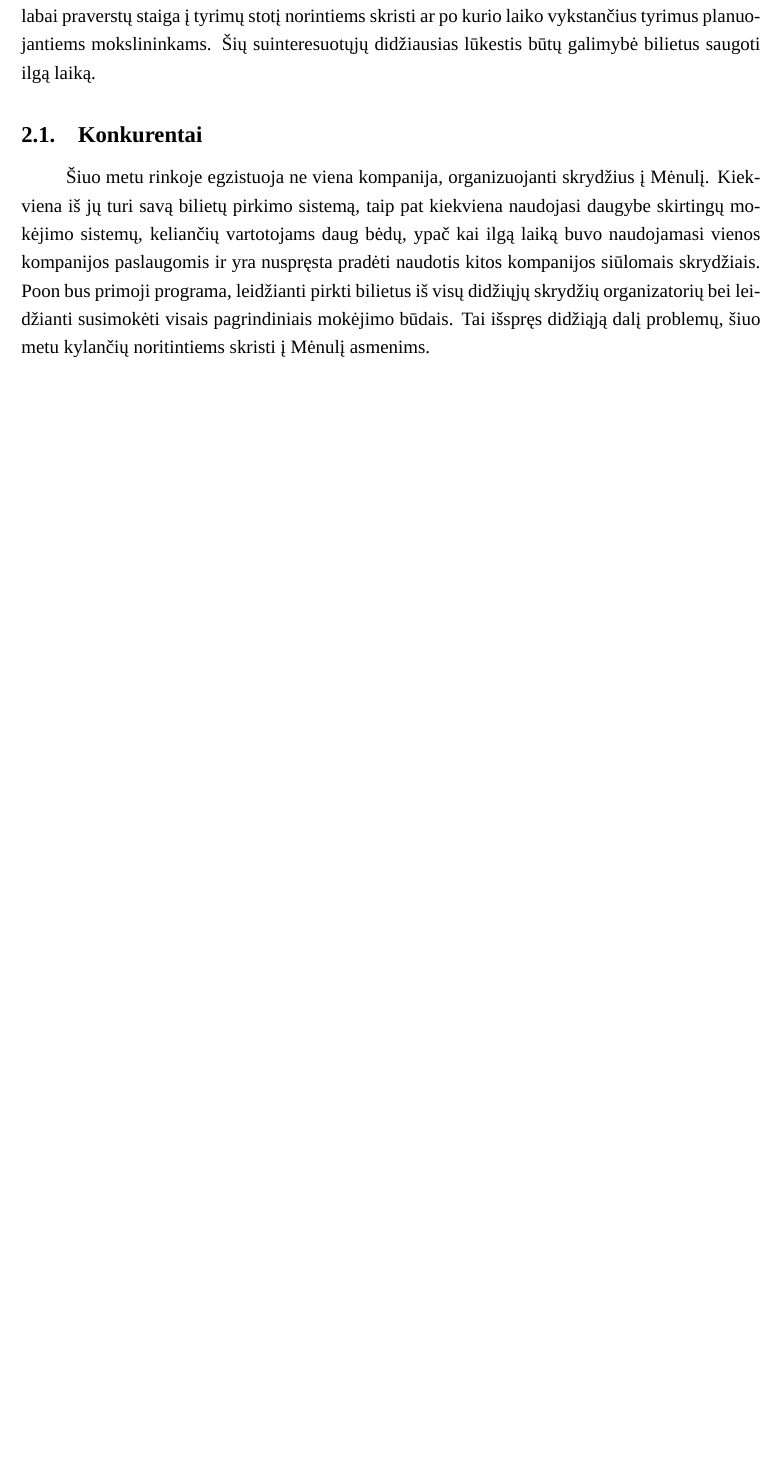
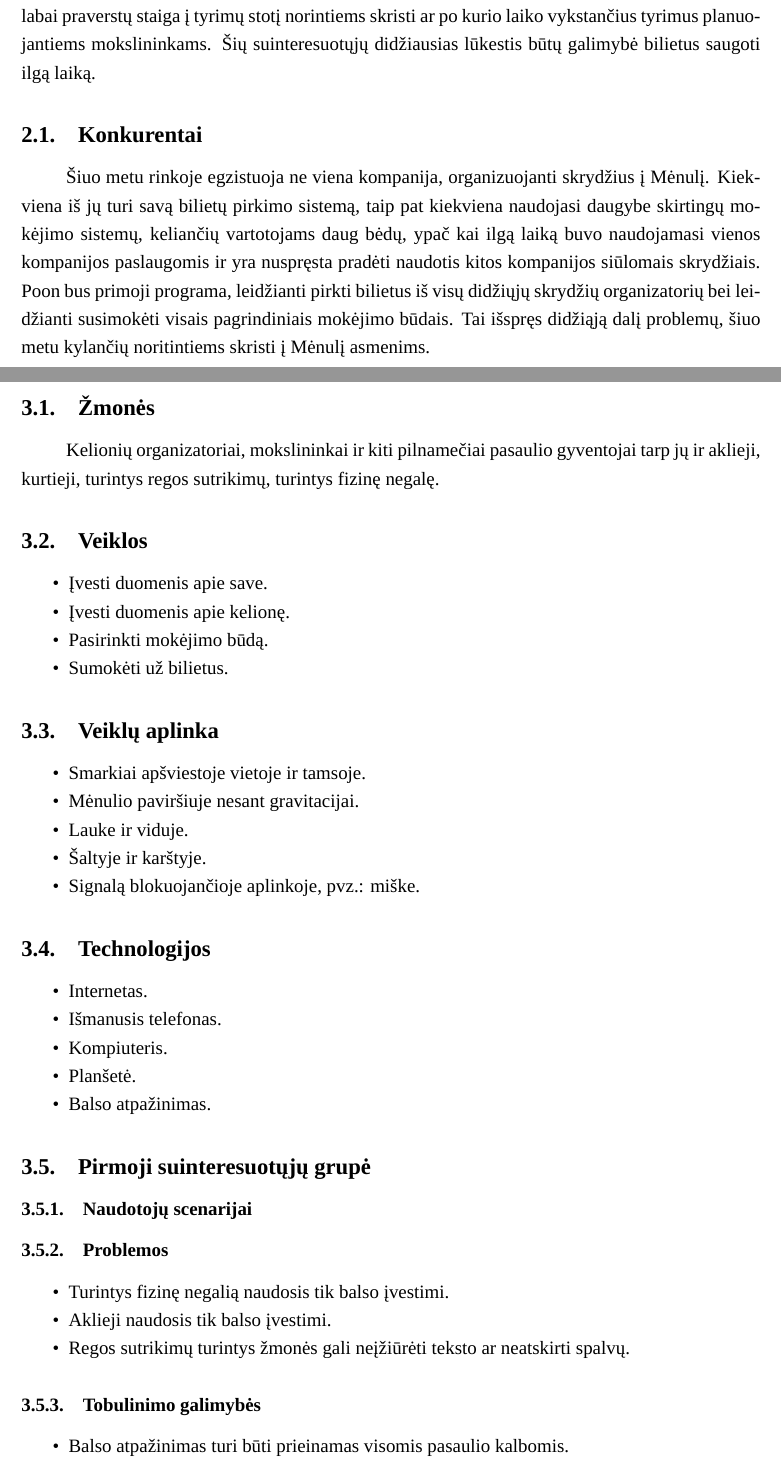
Before and after one commit to MeTTacuS/poon, a LaTeX document (tex/Poon 1 Naudotojų poreikiai V3.tex): part of page 5 of 6 before the commit and two parts of pages 5 and 6 of 8 after it, the two joined at a grey line, cut so that both start at the same text, the shorter picture padded with empty space. Compiled offline with XeLaTeX; a missing font is replaced by an installed copy or a similar font.

Commit message:
Pridėjau šabloną; Truputį prirašiau;

```diff
--- a/tex/Poon 1 Naudotojų poreikiai V3.tex
+++ b/tex/Poon 1 Naudotojų poreikiai V3.tex
@@ -81,3 +81,49 @@ Tretiniai suinteresuotieji būtų mokslinius tyrimus atliekantys asmenys. Kadang
 \subsection{Konkurentai}
 Šiuo metu rinkoje egzistuoja ne viena kompanija, organizuojanti skrydžius į Mėnulį. Kiekviena iš jų turi savą bilietų pirkimo sistemą, taip pat kiekviena naudojasi daugybe skirtingų mokėjimo sistemų, keliančių vartotojams daug bėdų, ypač kai ilgą laiką buvo naudojamasi vienos kompanijos paslaugomis ir yra nuspręsta pradėti naudotis kitos kompanijos siūlomais skrydžiais. Poon bus primoji programa, leidžianti pirkti bilietus iš visų didžiųjų skrydžių organizatorių bei leidžianti susimokėti visais pagrindiniais mokėjimo būdais. Tai išspręs didžiąją dalį problemų, šiuo metu kylančių noritintiems skristi į Mėnulį asmenims.
 
+\section{Naudojimo konteksto analizė}
+
+\subsection{Žmonės}
+Kelionių organizatoriai, mokslininkai ir kiti pilnamečiai pasaulio gyventojai tarp jų ir aklieji, kurtieji, turintys regos sutrikimų, turintys fizinę negalę.
+
+\subsection{Veiklos}
+\begin{itemize}
+\item Įvesti duomenis apie save.
+\item Įvesti duomenis apie kelionę.
+\item Pasirinkti mokėjimo būdą.
+\item Sumokėti už bilietus.
+\end{itemize}
+
+\subsection{Veiklų aplinka}
+\begin{itemize}
+\item Smarkiai apšviestoje vietoje ir tamsoje.
+\item Mėnulio paviršiuje nesant gravitacijai.
+\item Lauke ir viduje.
+\item Šaltyje ir karštyje.
+\item Signalą blokuojančioje aplinkoje, pvz.: miške.
+\end{itemize}
+
+\subsection{Technologijos}
+\begin{itemize}
+\item Internetas.
+\item Išmanusis telefonas.
+\item Kompiuteris.
+\item Planšetė.
+\item Balso atpažinimas.
+\end{itemize}
+
+\subsection{Pirmoji suinteresuotųjų grupė}
+
+\subsubsection{Naudotojų scenarijai}
+
+\subsubsection{Problemos}
+\begin{itemize}
+\item Turintys fizinę negalią naudosis tik balso įvestimi.
+\item Aklieji naudosis tik balso įvestimi.
+\item Regos sutrikimų turintys žmonės gali neįžiūrėti teksto ar neatskirti spalvų.
+\end{itemize}
+
+\subsubsection{Tobulinimo galimybės}
+\begin{itemize}
+\item Balso atpažinimas turi būti prieinamas visomis pasaulio kalbomis.
+\end{itemize}
```
Also changed, not shown: tex/Poon 1 Naudotojų poreikiai V3.pdf, tex/Poon 1 Naudotojų poreikiai V3.tex (17 more changed lines), 2 other files.
